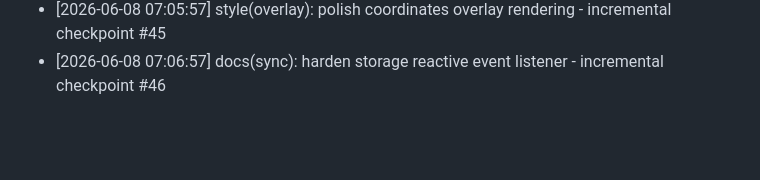
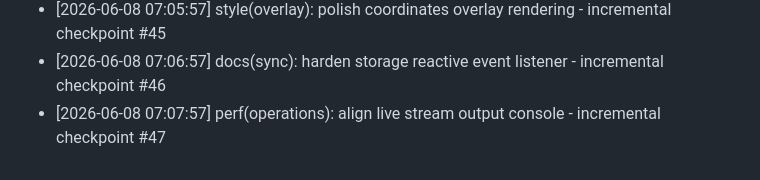
Before and after one commit to Jxvz01/RideSafe, a Markdown page: DEV_LOG.md, the part around the change. GitHub-like rendering; blank space fills up the shorter version.

Commit message:
perf(operations): align live stream output console - incremental checkpoint #47

```diff
--- a/DEV_LOG.md
+++ b/DEV_LOG.md
@@ -817,3 +817,4 @@
 * [2026-06-08 07:04:57] refactor(telemetry): improve reconnection handler - incremental checkpoint #44
 * [2026-06-08 07:05:57] style(overlay): polish coordinates overlay rendering - incremental checkpoint #45
 * [2026-06-08 07:06:57] docs(sync): harden storage reactive event listener - incremental checkpoint #46
+* [2026-06-08 07:07:57] perf(operations): align live stream output console - incremental checkpoint #47
```
